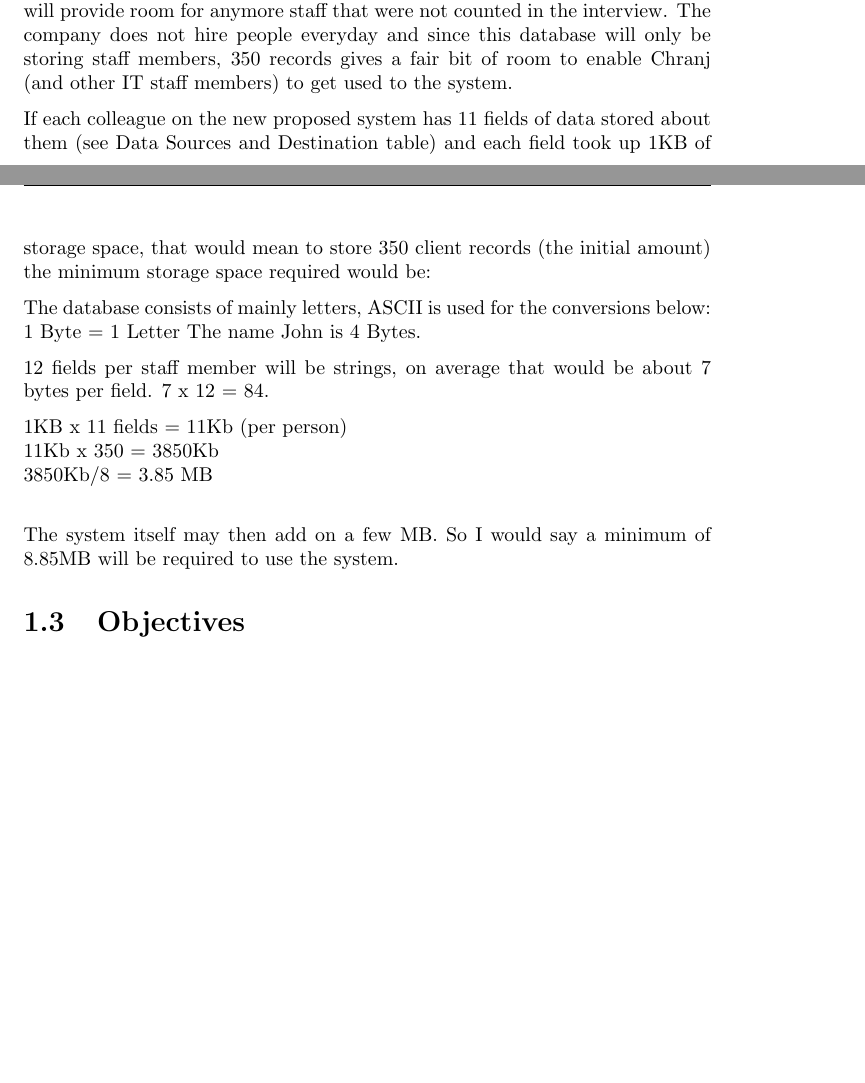
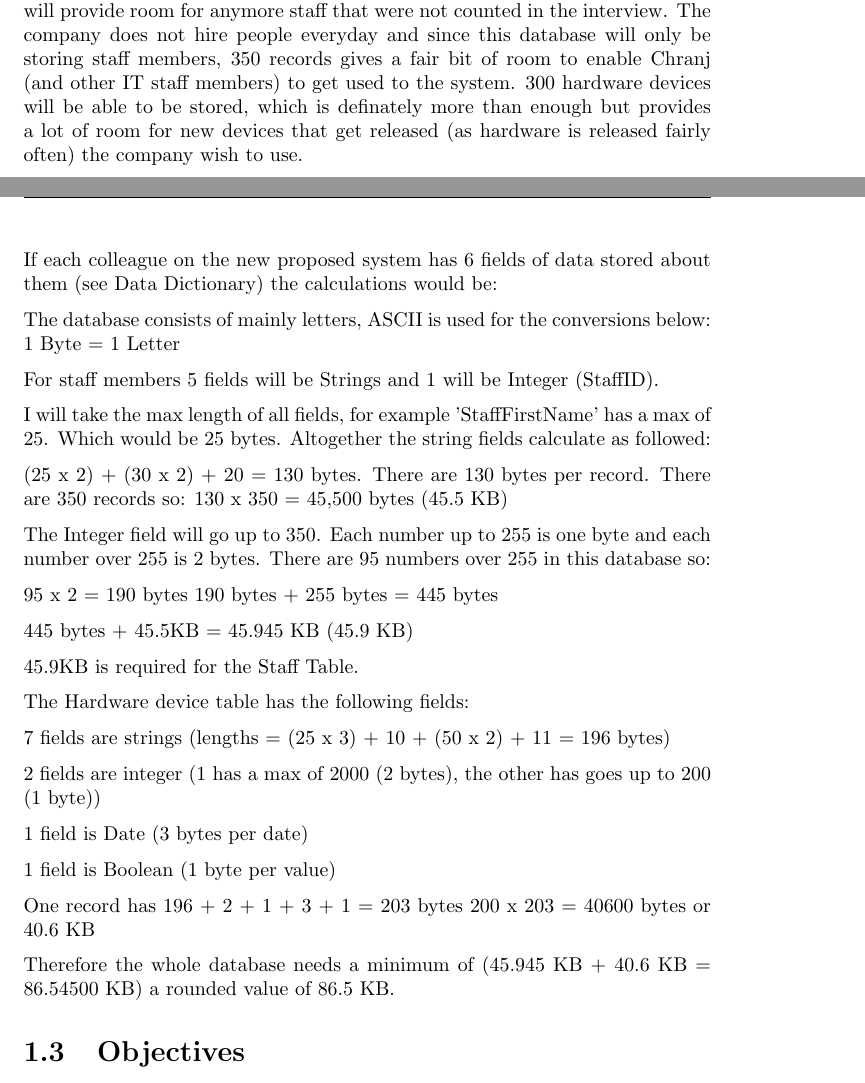
Before and after one commit to JoshDingri/ComputingCoursework, a LaTeX document (Coursework/coursework.tex, which reads Coursework/Analysis/analysis.tex): two parts of pages 27 and 28 of 54 before the commit and two parts of pages 27 and 28 of 55 after it, joined at a grey line, cut so that both start at the same text, the shorter picture padded with empty space. Compiled offline with pdfLaTeX.

Commit message:
Volumetrics Completed (but need to update if data dict. does)

```diff
--- a/Coursework/Analysis/analysis.tex
+++ b/Coursework/Analysis/analysis.tex
@@ -241,21 +241,47 @@ HardwarePhoneNumber                & String                                  &1-
 
 \subsubsection{Volumetrics}
 
-Initially my system will store 350 different client records, I chose this amount because Chranj said he has around 300 staff in his company he has to store as soon as the system is available (Interview question 5). Since he said "around 300" it shows he is fairly unsure exactly how many, so 350 means that the system will provide room for anymore staff that were not counted in the interview. The company does not hire people everyday and since this database will only be storing staff members, 350 records gives a fair bit of room to enable Chranj (and other IT staff members) to get used to the system.
+Initially my system will store 350 different staff records, I chose this amount because Chranj said he has around 300 staff in his company he has to store as soon as the system is available (Interview question 5). Since he said "around 300" it shows he is fairly unsure exactly how many, so 350 means that the system will provide room for anymore staff that were not counted in the interview. The company does not hire people everyday and since this database will only be storing staff members, 350 records gives a fair bit of room to enable Chranj (and other IT staff members) to get used to the system. 300 hardware devices will be able to be stored, which is definately more than enough but provides a lot of room for new devices that get released (as hardware is released fairly often) the company wish to use.
 
-If each colleague on the new proposed system has 11 fields of data stored about them (see Data Sources and Destination table) and each field took up 1KB of storage space, that would mean to store 350 client records (the initial amount) the minimum storage space required would be:
+If each colleague on the new proposed system has 6 fields of data stored about them (see Data Dictionary) the calculations would be:
+
 
 The database consists of mainly letters, ASCII is used for the conversions below:
 1 Byte = 1 Letter
-The name John is 4 Bytes.
 
-12 fields per staff member will be strings, on average that would be about 7 bytes per field. 7 x 12 = 84.
+For staff members 5 fields will be Strings and 1 will be Integer (StaffID).
 
-1KB x 11 fields = 11Kb (per person)\\
-11Kb x 350 = 3850Kb\\
-3850Kb/8 = 3.85 MB\\
 
-The system itself may then add on a few MB. So I would say a minimum of 8.85MB will be required to use the system.
+I will take the max length of all fields, for example 'StaffFirstName' has a max of 25. Which would be 25 bytes. Altogether the string fields calculate as followed:
+
+(25 x 2) + (30 x 2) + 20 = 130 bytes.
+There are 130 bytes per record.
+There are 350 records so:
+130 x 350 = 45,500 bytes (45.5 KB)
+
+The Integer field will go up to 350. Each number up to 255 is one byte and each number over 255 is 2 bytes. There are 95 numbers over 255 in this database so:
+
+95 x 2 = 190 bytes
+190 bytes + 255 bytes = 445 bytes
+
+445 bytes + 45.5KB =  45.945 KB (45.9 KB)
+
+45.9KB is required for the Staff Table.
+
+The Hardware device table has the following fields:
+
+7 fields are strings (lengths = (25 x 3) + 10 + (50 x 2) + 11 = 196 bytes)
+
+2 fields are integer (1 has a max of 2000 (2 bytes), the other has goes up to 200 (1 byte))
+
+1 field is Date (3 bytes per date)
+
+1 field is Boolean (1 byte per value)
+
+One record has 196 + 2 + 1 + 3 + 1 = 203 bytes
+200 x 203 = 40600 bytes or 40.6 KB
+
+Therefore the whole database needs a minimum of (45.945 KB + 40.6 KB = 86.54500 KB) a rounded value of 86.5 KB.
 
 
 \section{Objectives}
```
